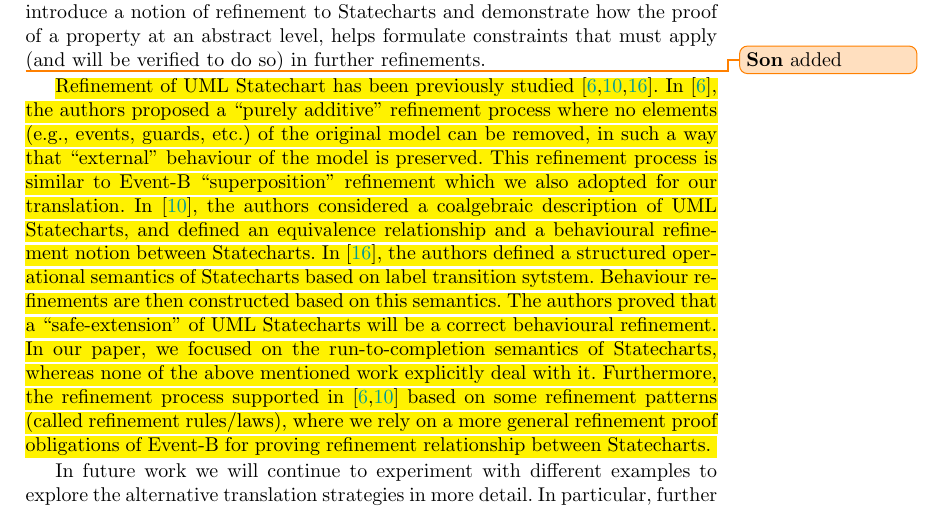
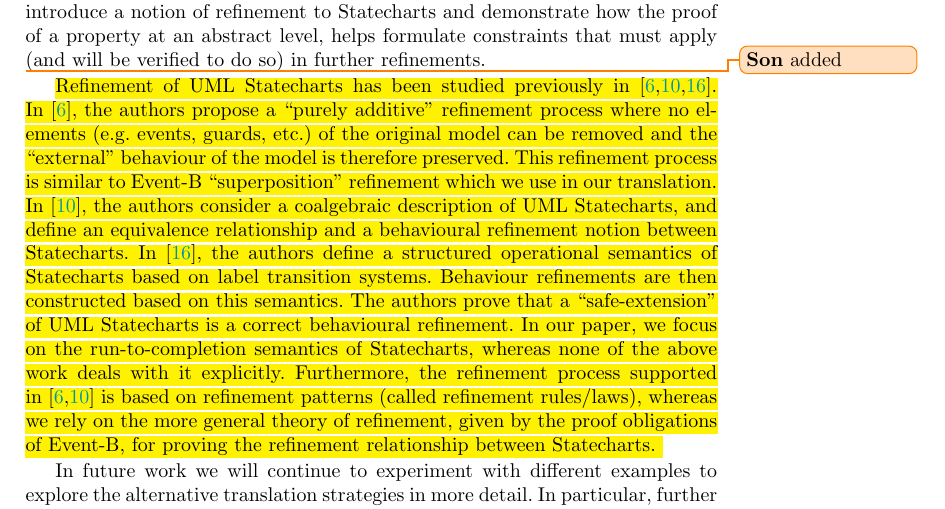
Before and after one commit to kmorris3/rodin_scxml_plugin, a LaTeX paper (manuscripts/SBMF2018/SCXMLREF.tex, which reads manuscripts/SBMF2018/sections/conclusion.tex): part of page 15 of 16, cut so that both start at the same text. Compiled offline with pdfLaTeX.

Commit message:
minor rewording of related worlk

```diff
--- a/manuscripts/SBMF2018/sections/conclusion.tex
+++ b/manuscripts/SBMF2018/sections/conclusion.tex
@@ -6,7 +6,14 @@
 Furthermore, borrowing from the refinement concepts of \EventB, we introduce a notion of refinement to \statecharts and demonstrate how the proof of a property at an abstract level, helps formulate constraints that must apply (and will be verified to do so) in further refinements.
 
 \SonAdd{%
-  Refinement of UML \mbox{\statechart} has been previously studied~\mbox{\cite{DBLP:journals/corr/HansenSL15,1347517,szasz10:_behav_refin_uml_statec}}. In~\mbox{\cite{DBLP:journals/corr/HansenSL15}}, the authors proposed  a ``purely additive'' refinement process where no elements (e.g., events, guards, etc.) of the original model can be removed, in such a way that ``external'' behaviour of the model is preserved.  This refinement process is similar to \mbox{\EventB} ``superposition'' refinement which we also adopted for our translation.  In~\mbox{\cite{1347517}}, the authors considered a coalgebraic description of UML \mbox{\statecharts}, and defined an equivalence relationship and a behavioural refinement notion between \mbox{\statecharts}.  In~\mbox{\cite{szasz10:_behav_refin_uml_statec}}, the authors defined a structured operational semantics of \mbox{\statecharts} based on label transition sytstem.  Behaviour refinements are then constructed based on this semantics. The authors proved that a ``safe-extension'' of UML \mbox{\statecharts} will be a correct behavioural refinement.  In our paper, we focused on the run-to-completion semantics of \mbox{\statecharts}, whereas none of the above mentioned work explicitly deal with it.  Furthermore, the refinement process supported in~\mbox{\cite{DBLP:journals/corr/HansenSL15,1347517}} based on some refinement patterns (called refinement rules/laws), where we rely on a more general refinement proof obligations of \mbox{\EventB} for proving refinement relationship between \mbox\statecharts.
+  Refinement of UML \mbox{\statecharts} has been  studied previously in~\mbox{\cite{DBLP:journals/corr/HansenSL15,1347517,szasz10:_behav_refin_uml_statec}}.
+  In~\mbox{\cite{DBLP:journals/corr/HansenSL15}}, the authors propose  a ``purely additive'' refinement process where no elements (e.g. events, guards, etc.) of the original model can be removed and the ``external'' behaviour of the model is therefore preserved.
+  This refinement process is similar to \mbox{\EventB} ``superposition'' refinement which we use in our translation.
+  In~\mbox{\cite{1347517}}, the authors consider a coalgebraic description of UML \mbox{\statecharts}, and define an equivalence relationship and a behavioural refinement notion between \mbox{\statecharts}.  In~\mbox{\cite{szasz10:_behav_refin_uml_statec}}, the authors define a structured operational semantics of \mbox{\statecharts} based on label transition systems.
+  Behaviour refinements are then constructed based on this semantics.
+  The authors prove that a ``safe-extension'' of UML \mbox{\statecharts} is a correct behavioural refinement.
+  In our paper, we focus on the run-to-completion semantics of \mbox{\statecharts}, whereas none of the above work deals with it explicitly.
+  Furthermore, the refinement process supported in~\mbox{\cite{DBLP:journals/corr/HansenSL15,1347517}} is based on refinement patterns (called refinement rules/laws), whereas we rely on the more general theory of refinement, given by the proof obligations of \mbox{\EventB}, for proving the refinement relationship between \mbox\statecharts.
 }
 
 In future work we will continue to experiment with different examples to explore the alternative translation strategies in more detail.
```
